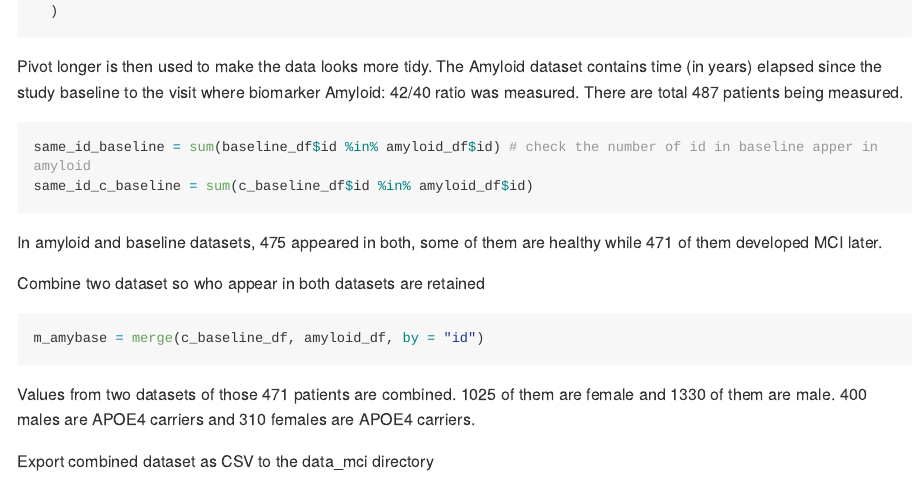
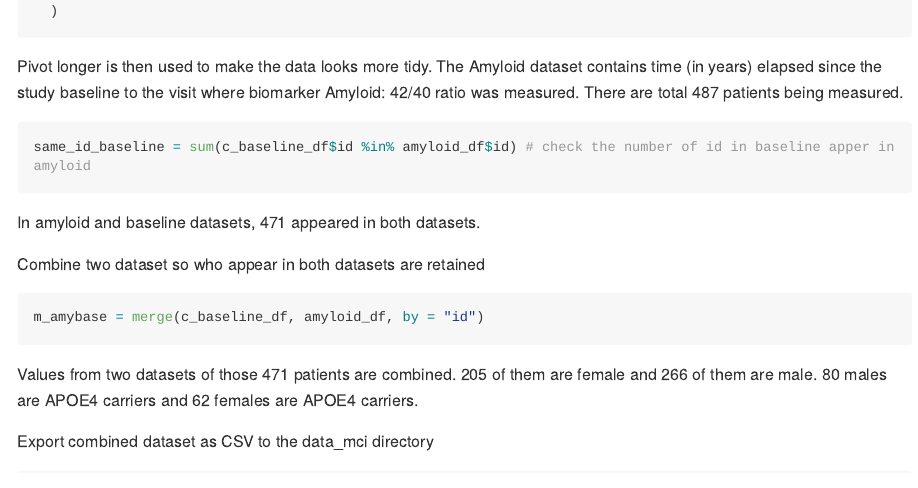
Before and after one commit to longyizhaolz2949/p8105_hw2_lz2949, an R Markdown document (p8105_hw2_lz2949.Rmd): the page in a window 1100 px wide, from 6270 px down. The pictures show the output file p8105_hw2_lz2949.md that the author committed with the source, drawn offline in the style of GitHub; long lines of code are wrapped.

Commit message:
p3 change comments

````diff
--- a/p8105_hw2_lz2949.Rmd
+++ b/p8105_hw2_lz2949.Rmd
@@ -230,18 +230,17 @@ Pivot longer is then used to make the data looks more tidy.
 The Amyloid dataset contains time (in years) elapsed since the study baseline to the visit where biomarker Amyloid: 42/40 ratio was measured. There are total `r as.numeric(nrow(amyloid_df))/5` patients being measured.
 
 ```{r}
-same_id_baseline = sum(baseline_df$id %in% amyloid_df$id) # check the number of id in baseline apper in amyloid
-same_id_c_baseline = sum(c_baseline_df$id %in% amyloid_df$id)
+same_id_baseline = sum(c_baseline_df$id %in% amyloid_df$id) # check the number of id in baseline apper in amyloid
 ```
 
-In amyloid and baseline datasets, `r same_id_baseline` appeared in both, some of them are healthy while `r same_id_c_baseline` of them developed MCI later.
+In amyloid and baseline datasets, `r same_id_baseline` appeared in both datasets.
 
 Combine two dataset so who appear in both datasets are retained
 ```{r}
 m_amybase = merge(c_baseline_df, amyloid_df, by = "id")
 ```
 
-Values from two datasets of those `r same_id_c_baseline` patients are combined. `r nrow(subset(m_amybase, sex == "female"))` of them are female and `r nrow(subset(m_amybase, sex == "male"))` of them are male. `r nrow(subset(m_amybase, sex == "male" & apoe4 == "APOE4 carrier"))` males are APOE4 carriers and `r nrow(subset(m_amybase, sex == "female" & apoe4 == "APOE4 carrier"))` females are APOE4 carriers.
+Values from two datasets of those `r same_id_baseline` patients are combined. `r nrow(subset(m_amybase, sex == "female"))/5` of them are female and `r nrow(subset(m_amybase, sex == "male"))/5` of them are male. `r nrow(subset(m_amybase, sex == "male" & apoe4 == "APOE4 carrier"))/5` males are APOE4 carriers and `r nrow(subset(m_amybase, sex == "female" & apoe4 == "APOE4 carrier"))/5` females are APOE4 carriers.
 
 Export combined dataset as CSV to the data_mci directory
 ```{r}
````
Also changed, not shown: p8105_hw2_lz2949.md.
